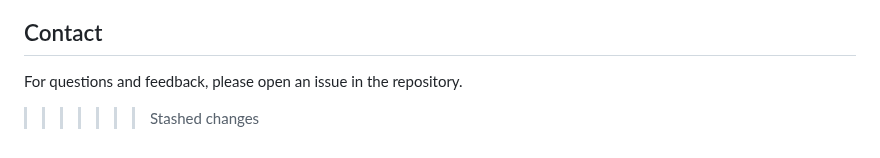
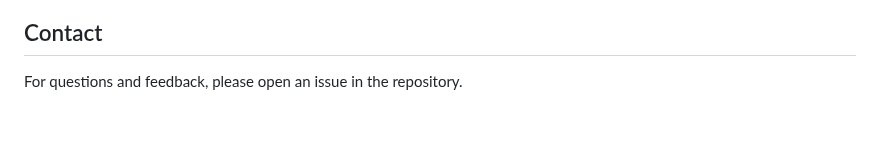
Before and after one commit to SRILSHUKLA/AUTOCAD-PLAN-GENERATOR, a Markdown page: README.md, the part around the change. GitHub-like rendering; blank space fills up the shorter version.

```diff
--- a/README.md
+++ b/README.md
@@ -178,4 +178,3 @@ If you use this code in your research, please cite:
 ## Contact
 
 For questions and feedback, please open an issue in the repository.
->>>>>>> Stashed changes
```
